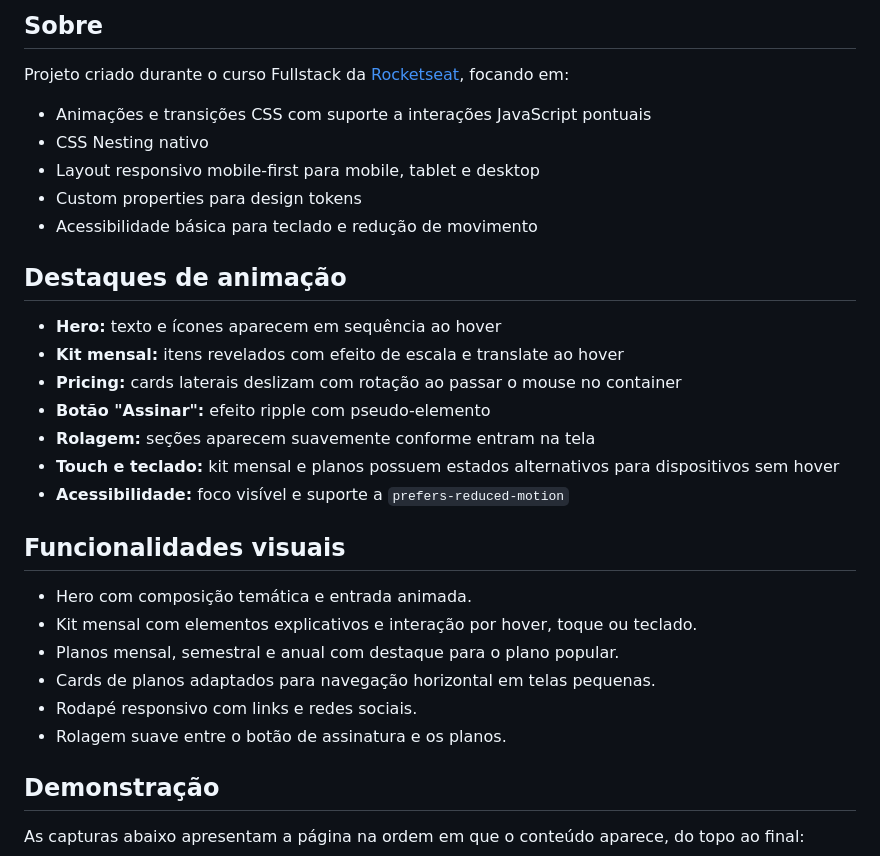
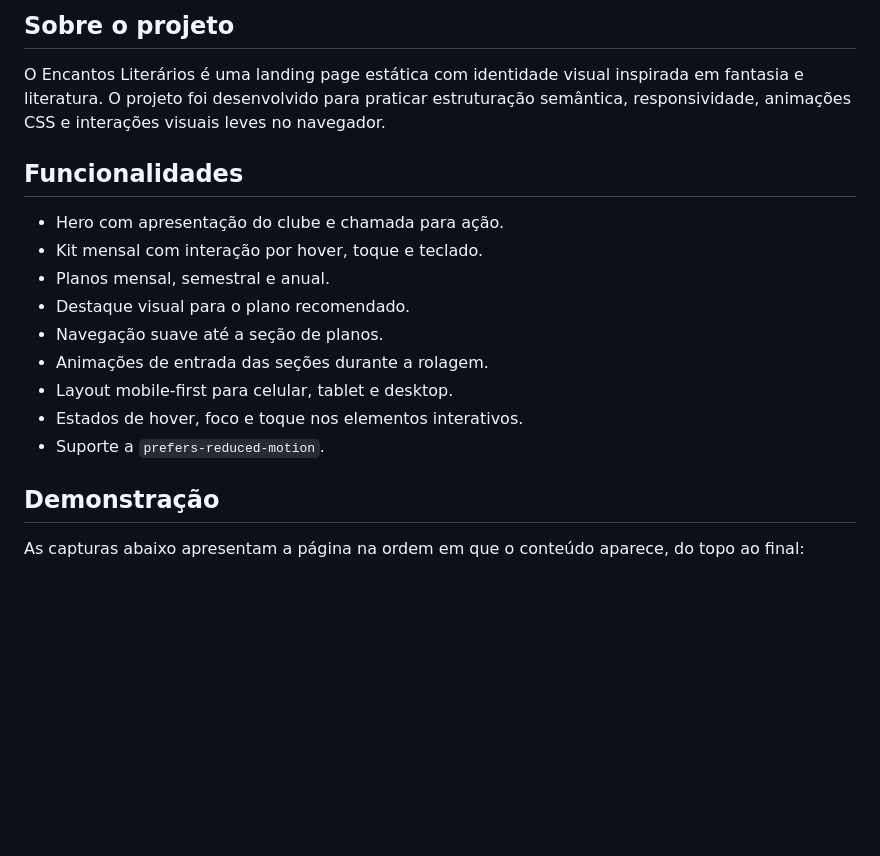
Before and after one commit to jpfreitas-dev/subscription-club, a Markdown page: README.md, the part around one of its changes. Rendered like a GitHub page; blank space fills up the shorter version.

```diff
--- a/README.md
+++ b/README.md
@@ -7,32 +6,19 @@ Landing page responsiva de um clube de assinatura de livros, desenvolvida como p
 
-## Sobre
+## Sobre o projeto
 
-Projeto criado durante o curso Fullstack da [Rocketseat](https://www.rocketseat.com.br/), focando em:
+O Encantos Literários é uma landing page estática com identidade visual inspirada em fantasia e literatura. O projeto foi desenvolvido para praticar estruturação semântica, responsividade, animações CSS e interações visuais leves no navegador.
 
-- Animações e transições CSS com suporte a interações JavaScript pontuais
-- CSS Nesting nativo
-- Layout responsivo mobile-first para mobile, tablet e desktop
-- Custom properties para design tokens
-- Acessibilidade básica para teclado e redução de movimento
+## Funcionalidades
 
-## Destaques de animação
-
-- **Hero:** texto e ícones aparecem em sequência ao hover
-- **Kit mensal:** itens revelados com efeito de escala e translate ao hover
-- **Pricing:** cards laterais deslizam com rotação ao passar o mouse no container
-- **Botão "Assinar":** efeito ripple com pseudo-elemento
-- **Rolagem:** seções aparecem suavemente conforme entram na tela
-- **Touch e teclado:** kit mensal e planos possuem estados alternativos para dispositivos sem hover
-- **Acessibilidade:** foco visível e suporte a `prefers-reduced-motion`
-
-## Funcionalidades visuais
-
-- Hero com composição temática e entrada animada.
-- Kit mensal com elementos explicativos e interação por hover, toque ou teclado.
-- Planos mensal, semestral e anual com destaque para o plano popular.
-- Cards de planos adaptados para navegação horizontal em telas pequenas.
-- Rodapé responsivo com links e redes sociais.
-- Rolagem suave entre o botão de assinatura e os planos.
+- Hero com apresentação do clube e chamada para ação.
+- Kit mensal com interação por hover, toque e teclado.
+- Planos mensal, semestral e anual.
+- Destaque visual para o plano recomendado.
+- Navegação suave até a seção de planos.
+- Animações de entrada das seções durante a rolagem.
+- Layout mobile-first para celular, tablet e desktop.
+- Estados de hover, foco e toque nos elementos interativos.
+- Suporte a `prefers-reduced-motion`.
 
 ## Demonstração
 
```
Also changed, not shown: other parts of README.md (+49 -13 lines).
